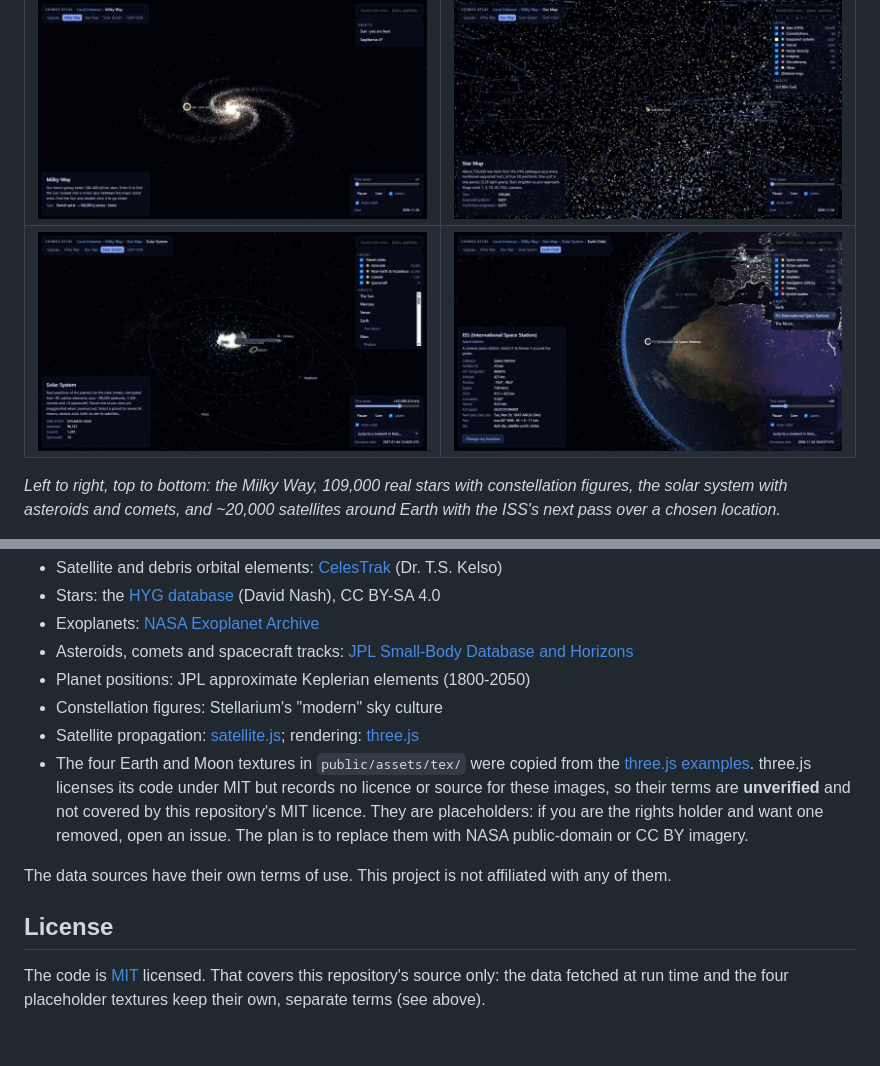
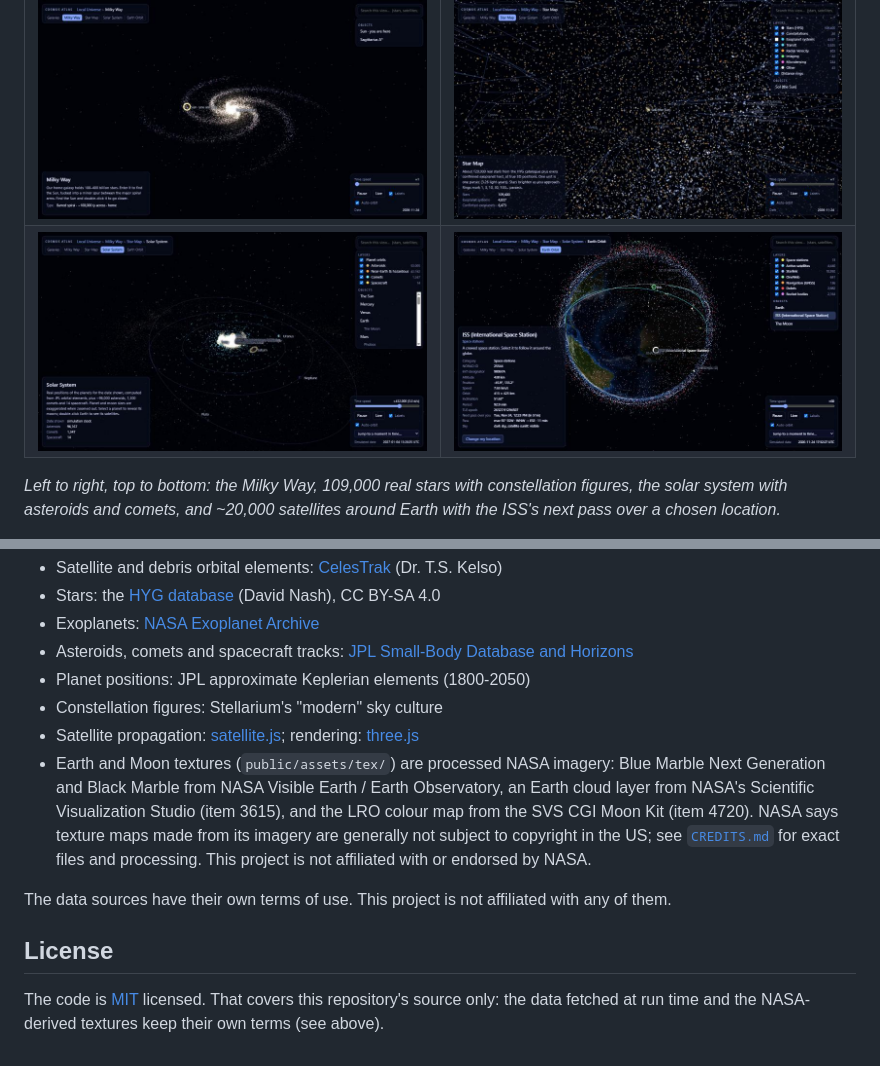
Before and after one commit to joogiebear/space, a Markdown page: README.md, 2 parts joined by grey strips. GitHub-like rendering; pictures changed too: docs/screenshots/earth-orbit.jpg.

Commit message:
docs: credit NASA for the textures and refresh the Earth screenshot
The README no longer calls the textures unverified placeholders. The Earth
screenshot is retaken so it shows the new imagery.

```diff
--- a/README.md
+++ b/README.md
@@ -131,14 +131,15 @@ server at run time and cached locally.
 - Planet positions: JPL approximate Keplerian elements (1800-2050)
 - Constellation figures: Stellarium's "modern" sky culture
 - Satellite propagation: [satellite.js](https://github.com/shashwatak/satellite-js); rendering: [three.js](https://threejs.org)
-- The four Earth and Moon textures in `public/assets/tex/` were copied from the [three.js examples](https://github.com/mrdoob/three.js/tree/r160/examples/textures/planets).
-  three.js licenses its code under MIT but records no licence or source for these images, so their terms are
-  **unverified** and not covered by this repository's MIT licence. They are placeholders: if you are the rights
-  holder and want one removed, open an issue. The plan is to replace them with NASA public-domain or CC BY imagery.
+- Earth and Moon textures (`public/assets/tex/`) are processed NASA imagery: Blue Marble Next Generation and Black Marble
+  from NASA Visible Earth / Earth Observatory, an Earth cloud layer from NASA's Scientific Visualization Studio (item 3615),
+  and the LRO colour map from the SVS CGI Moon Kit (item 4720). NASA says texture maps made from its imagery are generally not
+  subject to copyright in the US; see [`CREDITS.md`](public/assets/tex/CREDITS.md) for exact files and processing.
+  This project is not affiliated with or endorsed by NASA.
 
 The data sources have their own terms of use. This project is not affiliated with any of them.
 
 ## License
 
 The code is [MIT](LICENSE) licensed. That covers this repository's source only: the data fetched at
-run time and the four placeholder textures keep their own, separate terms (see above).
+run time and the NASA-derived textures keep their own terms (see above).
```
